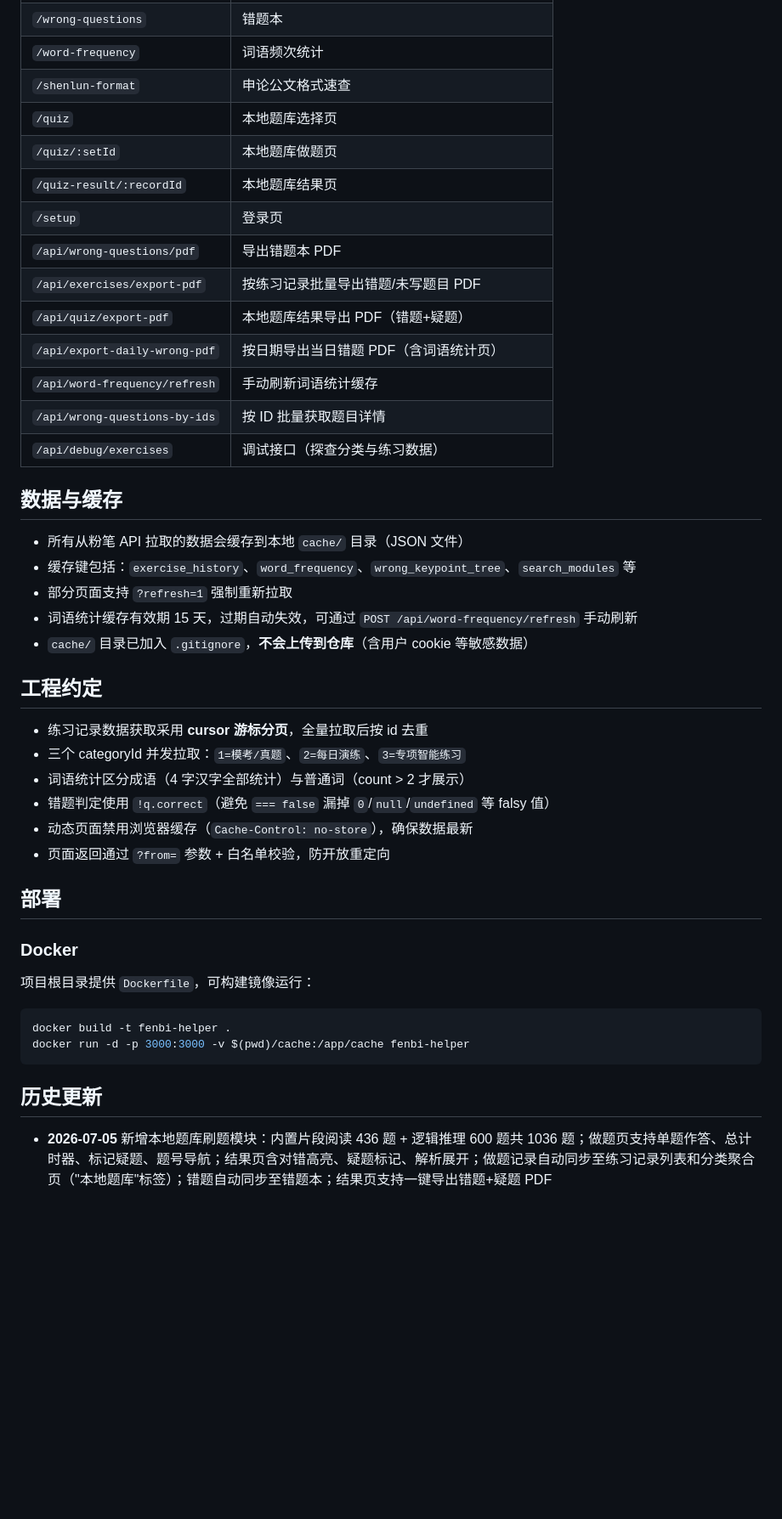
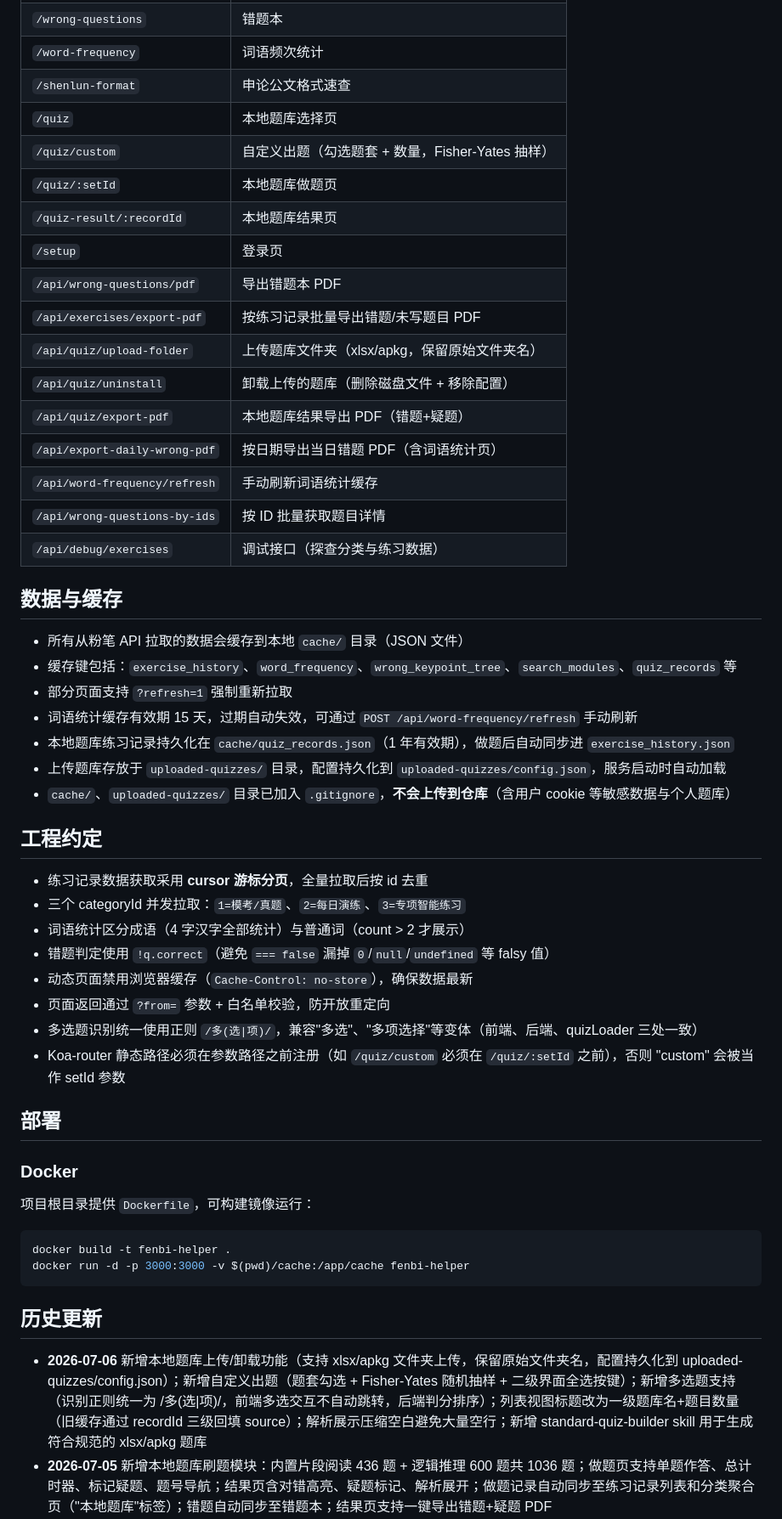
Before and after one commit to zjsnh/fenbi-helper-master, a Markdown page: README.md, the part around one of its changes. Shown at 85% size. Drawn GitHub-style; blank space fills up the shorter version.

```diff
--- a/README.md
+++ b/README.md
@@ -165,11 +183,14 @@ node src/app.js
 | `/word-frequency` | 词语频次统计 |
 | `/shenlun-format` | 申论公文格式速查 |
 | `/quiz` | 本地题库选择页 |
+| `/quiz/custom` | 自定义出题（勾选题套 + 数量，Fisher-Yates 抽样） |
 | `/quiz/:setId` | 本地题库做题页 |
 | `/quiz-result/:recordId` | 本地题库结果页 |
 | `/setup` | 登录页 |
 | `/api/wrong-questions/pdf` | 导出错题本 PDF |
 | `/api/exercises/export-pdf` | 按练习记录批量导出错题/未写题目 PDF |
+| `/api/quiz/upload-folder` | 上传题库文件夹（xlsx/apkg，保留原始文件夹名） |
+| `/api/quiz/uninstall` | 卸载上传的题库（删除磁盘文件 + 移除配置） |
 | `/api/quiz/export-pdf` | 本地题库结果导出 PDF（错题+疑题） |
 | `/api/export-daily-wrong-pdf` | 按日期导出当日错题 PDF（含词语统计页） |
 | `/api/word-frequency/refresh` | 手动刷新词语统计缓存 |
@@ -179,10 +200,12 @@ node src/app.js
 ## 数据与缓存
 
 - 所有从粉笔 API 拉取的数据会缓存到本地 `cache/` 目录（JSON 文件）
-- 缓存键包括：`exercise_history`、`word_frequency`、`wrong_keypoint_tree`、`search_modules` 等
+- 缓存键包括：`exercise_history`、`word_frequency`、`wrong_keypoint_tree`、`search_modules`、`quiz_records` 等
 - 部分页面支持 `?refresh=1` 强制重新拉取
 - 词语统计缓存有效期 15 天，过期自动失效，可通过 `POST /api/word-frequency/refresh` 手动刷新
-- `cache/` 目录已加入 `.gitignore`，**不会上传到仓库**（含用户 cookie 等敏感数据）
+- 本地题库练习记录持久化在 `cache/quiz_records.json`（1 年有效期），做题后自动同步进 `exercise_history.json`
+- 上传题库存放于 `uploaded-quizzes/` 目录，配置持久化到 `uploaded-quizzes/config.json`，服务启动时自动加载
+- `cache/`、`uploaded-quizzes/` 目录已加入 `.gitignore`，**不会上传到仓库**（含用户 cookie 等敏感数据与个人题库）
 
 ## 工程约定
 
@@ -192,6 +215,8 @@ node src/app.js
 - 错题判定使用 `!q.correct`（避免 `=== false` 漏掉 `0`/`null`/`undefined` 等 falsy 值）
 - 动态页面禁用浏览器缓存（`Cache-Control: no-store`），确保数据最新
 - 页面返回通过 `?from=` 参数 + 白名单校验，防开放重定向
+- 多选题识别统一使用正则 `/多(选|项)/`，兼容"多选"、"多项选择"等变体（前端、后端、quizLoader 三处一致）
+- Koa-router 静态路径必须在参数路径之前注册（如 `/quiz/custom` 必须在 `/quiz/:setId` 之前），否则 "custom" 会被当作 setId 参数
 
 ## 部署
 
@@ -205,6 +230,7 @@ docker run -d -p 3000:3000 -v $(pwd)/cache:/app/cache fenbi-helper
 
 ## 历史更新
 
+- **2026-07-06** 新增本地题库上传/卸载功能（支持 xlsx/apkg 文件夹上传，保留原始文件夹名，配置持久化到 uploaded-quizzes/config.json）；新增自定义出题（题套勾选 + Fisher-Yates 随机抽样 + 二级界面全选按键）；新增多选题支持（识别正则统一为 /多(选|项)/，前端多选交互不自动跳转，后端判分排序）；列表视图标题改为一级题库名+题目数量（旧缓存通过 recordId 三级回填 source）；解析展示压缩空白避免大量空行；新增 standard-quiz-builder skill 用于生成符合规范的 xlsx/apkg 题库
 - **2026-07-05** 新增本地题库刷题模块：内置片段阅读 436 题 + 逻辑推理 600 题共 1036 题；做题页支持单题作答、总计时器、标记疑题、题号导航；结果页含对错高亮、疑题标记、解析展开；做题记录自动同步至练习记录列表和分类聚合页（"本地题库"标签）；错题自动同步至错题本；结果页支持一键导出错题+疑题 PDF
 - **2026-07-04** 新增申论公文格式模块（33 文种，三级卡片式浏览，含格式示意）；练习记录按 id 去重（修复跨分类重复）；练习记录多选导出错题/未写题目 PDF；热力图与分类模块滚动条优化；视频解析非会员容错（无视频自动隐藏按钮不报错）；导航栏统一补齐列表视图
 - **2026-07-03** 成语词典 CSV 集成；词语统计缓存策略（15 天 + 手动更新）；错题词语关联卡片重设计；正确答案高亮；页面返回逻辑（从哪来回哪去）；PDF 排版优化（智能选项布局、绝对 Y 坐标）
```
Also changed, not shown: other parts of README.md (+20 -2 lines).
